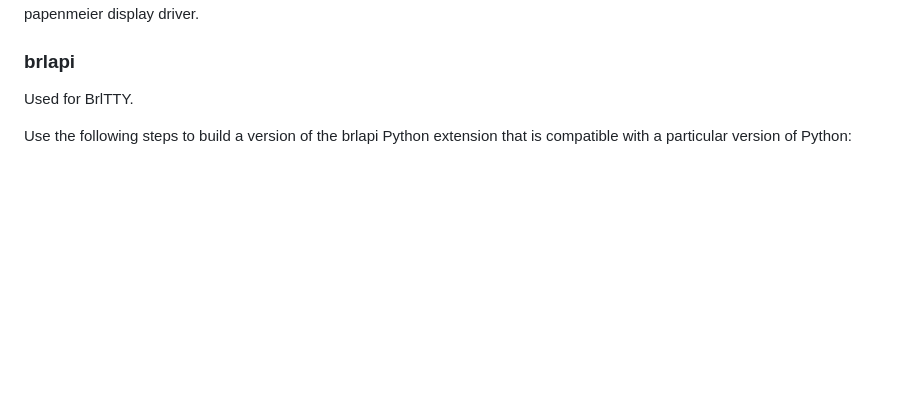
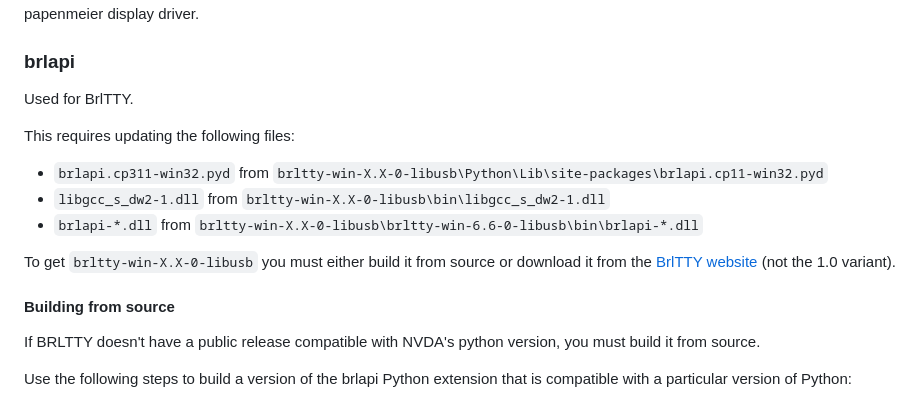
Before and after one commit to nvaccess/nvda-misc-deps, a Markdown page: readme.md, the part around the change. Rendered like a GitHub page; blank space fills up the shorter version.

Commit message:
update instructions for source vs download

```diff
--- a/readme.md
+++ b/readme.md
@@ -37,6 +37,17 @@ This will require a significant rewrite of the papenmeier display driver.
 ### brlapi
 
 Used for BrlTTY.
+
+This requires updating the following files:
+  - `brlapi.cp311-win32.pyd` from `brltty-win-X.X-0-libusb\Python\Lib\site-packages\brlapi.cp11-win32.pyd`
+  - `libgcc_s_dw2-1.dll` from `brltty-win-X.X-0-libusb\bin\libgcc_s_dw2-1.dll`
+  - `brlapi-*.dll` from `brltty-win-X.X-0-libusb\brltty-win-6.6-0-libusb\bin\brlapi-*.dll`
+
+To get `brltty-win-X.X-0-libusb` you must either build it from source or download it from the [BrlTTY website](https://brltty.app/download.html) (not the 1.0 variant).
+
+#### Building from source
+
+If BRLTTY doesn't have a public release compatible with NVDA's python version, you must build it from source.
 
 Use the following steps to build a version of the brlapi Python extension that is compatible with a particular version of Python:
 
```
